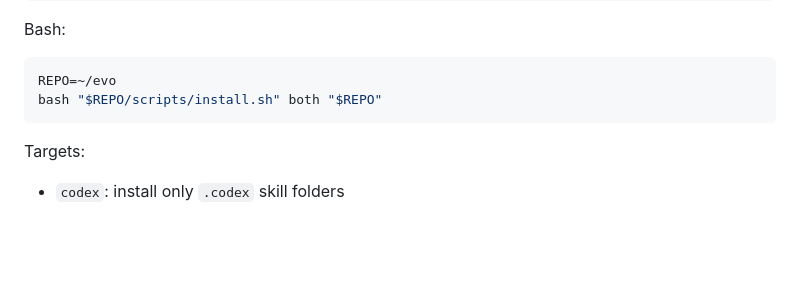
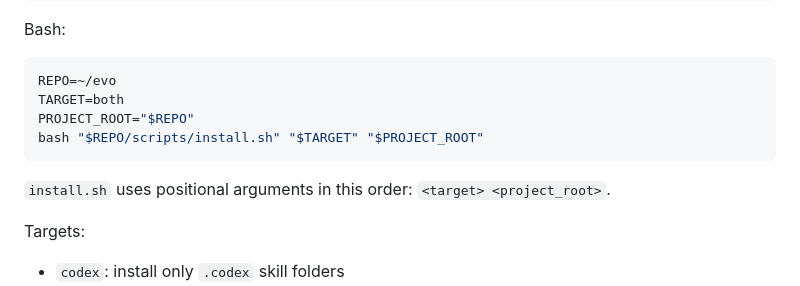
Before and after one commit to machinelearning2014/evo, a Markdown page: README.md, the part around the change. GitHub-like rendering; blank space fills up the shorter version.

Commit message:
Clarify bash install script arguments

````diff
--- a/README.md
+++ b/README.md
@@ -351,8 +351,12 @@ Bash:
 
 ```bash
 REPO=~/evo
-bash "$REPO/scripts/install.sh" both "$REPO"
+TARGET=both
+PROJECT_ROOT="$REPO"
+bash "$REPO/scripts/install.sh" "$TARGET" "$PROJECT_ROOT"
 ```
+
+`install.sh` uses positional arguments in this order: `<target> <project_root>`.
 
 Targets:
 - `codex`: install only `.codex` skill folders
````
